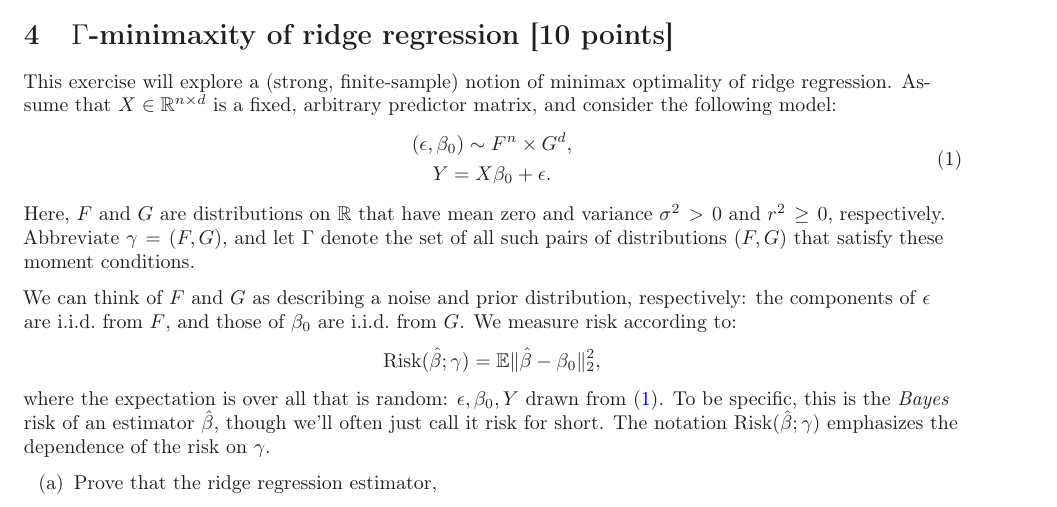
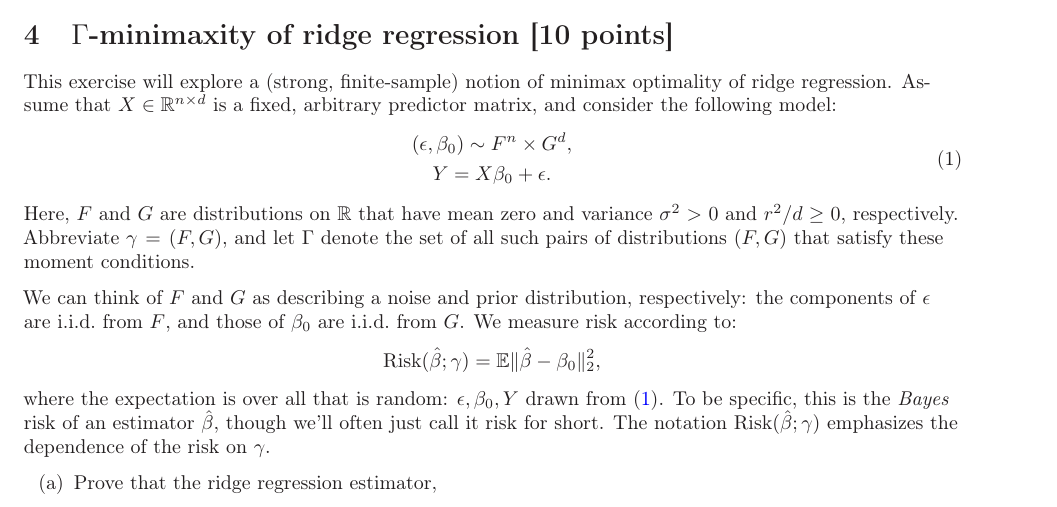
Before and after one commit to ryantibs/statlearn-s23, a LaTeX problem sheet (homeworks/homework2/homework2.tex): part of page 4 of 5, cut so that both start at the same text. Compiled offline with LaTeX, dvips and Ghostscript.

Commit message:
Q4: r^2 --> r^2 / d

```diff
--- a/homeworks/homework2/homework2.tex
+++ b/homeworks/homework2/homework2.tex
@@ -283,8 +283,8 @@ Y = X\beta_0 + \epsilon.
 \end{gathered}
 \end{equation}
 Here, $F$ and $G$ are distributions on $\R$ that have mean zero and variance
-$\sigma^2 > 0$ and $r^2 \geq 0$, respectively. Abbreviate $\gamma = (F,G)$, and
-let $\Gamma$ denote the set of all such pairs of distributions $(F,G)$ that
+$\sigma^2 > 0$ and $r^2 / d \geq 0$, respectively. Abbreviate $\gamma = (F,G)$,
+and let $\Gamma$ denote the set of all such pairs of distributions $(F,G)$ that
 satisfy these moment conditions.
 
 We can think of $F$ and $G$ as describing a noise and prior distribution,
```
